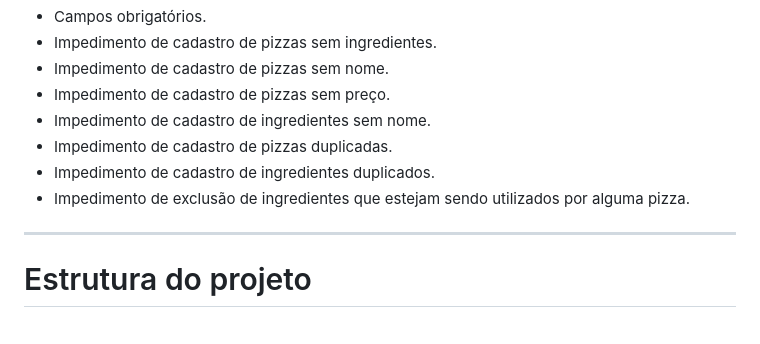
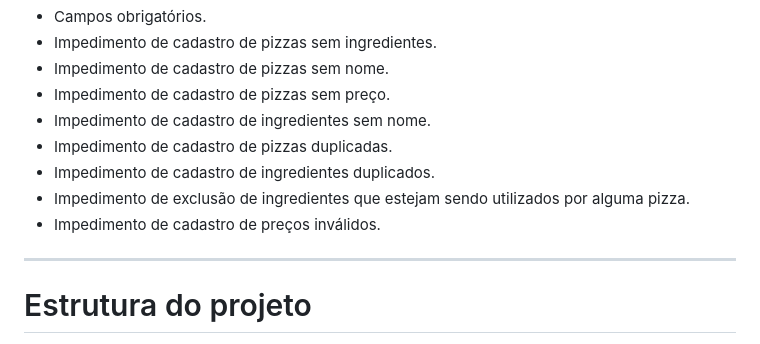
Before and after one commit to gabr14l-f4r14s/projeto-SEMIT, a Markdown page: README.md, the part around the change. GitHub-like rendering.

Commit message:
Prevent registration of invalid prices
Add restriction on invalid price entries.

```diff
--- a/README.md
+++ b/README.md
@@ -91,6 +91,7 @@ Durante o desenvolvimento foram implementadas algumas boas práticas visando mai
 - Impedimento de cadastro de pizzas duplicadas.
 - Impedimento de cadastro de ingredientes duplicados.
 - Impedimento de exclusão de ingredientes que estejam sendo utilizados por alguma pizza.
+- Impedimento de cadastro de preços inválidos.
 
 ---
 
```
